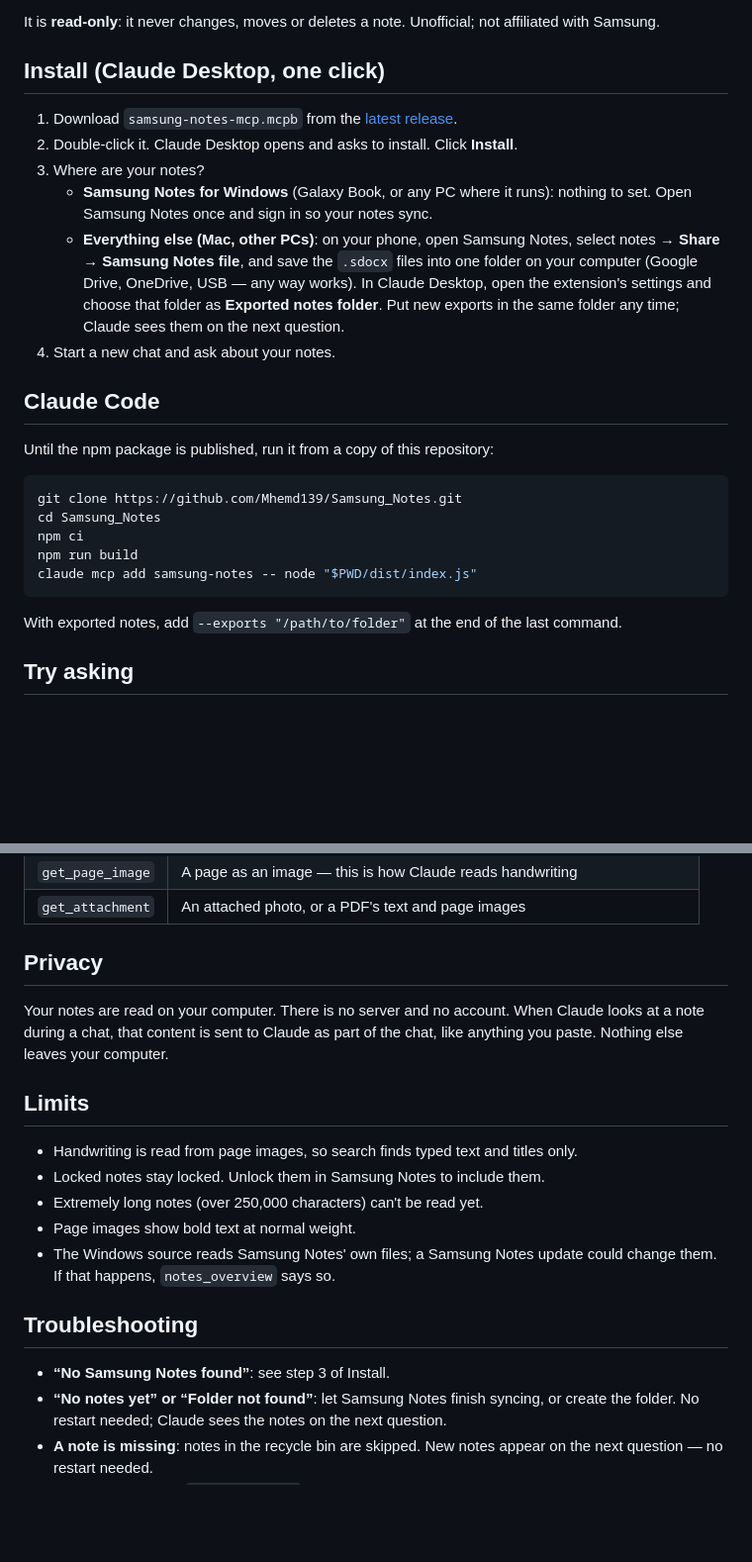
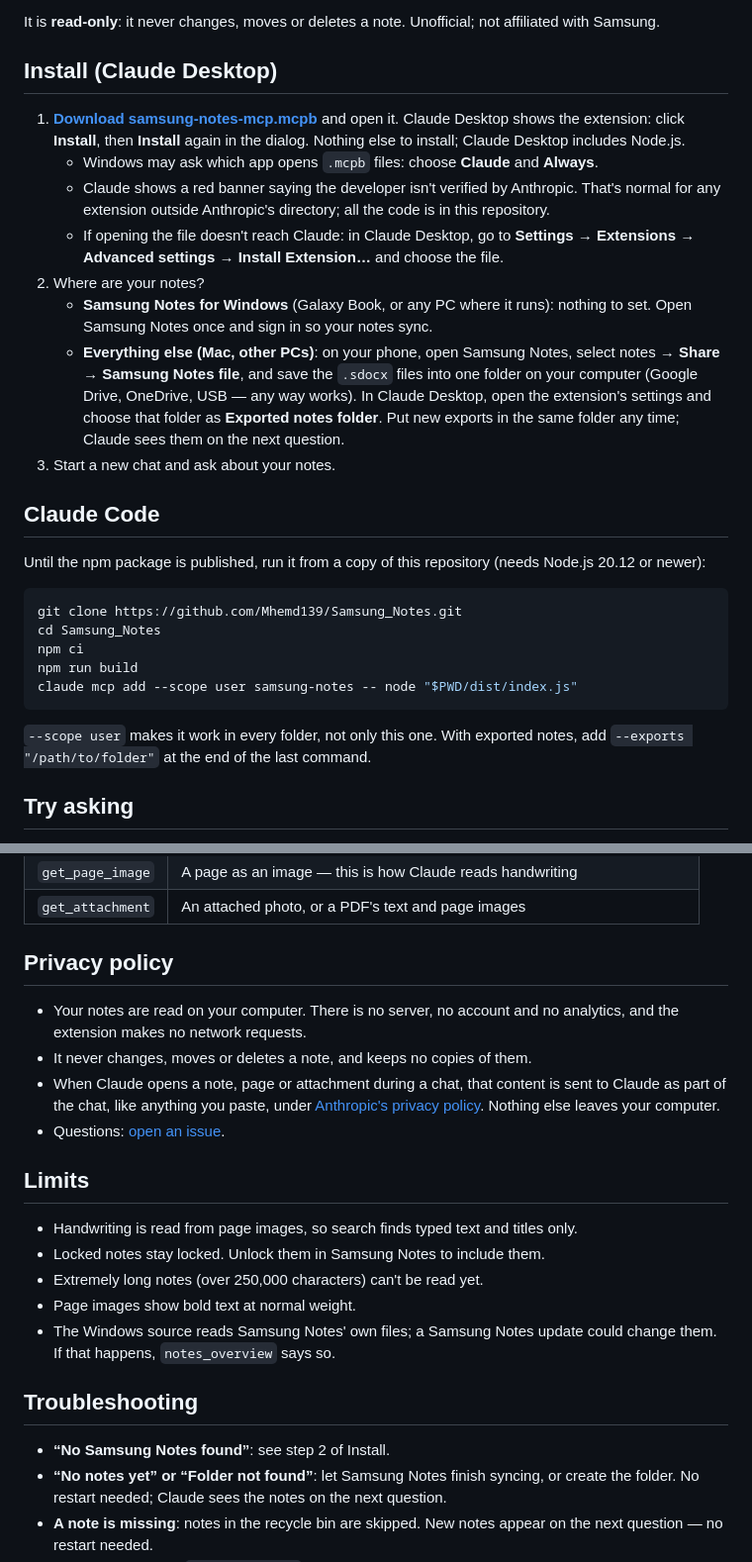
Before and after one commit to Mhemd139/Samsung_Notes, a Markdown page: README.md, 2 parts joined by grey strips. Shown at 99% size. Drawn GitHub-style; blank space fills up the shorter version.

Commit message:
docs: direct download link, install prompts explained, Claude Code user scope, privacy policy
Co-Authored-By: Claude Opus 5.5 (1M context) <noreply@anthropic.com>

````diff
--- a/README.md
+++ b/README.md
@@ -4,28 +4,30 @@ Let Claude read your Samsung Notes: typed text, tables, handwritten pages, and a
 
 It is **read-only**: it never changes, moves or deletes a note. Unofficial; not affiliated with Samsung.
 
-## Install (Claude Desktop, one click)
+## Install (Claude Desktop)
 
-1. Download `samsung-notes-mcp.mcpb` from the [latest release](https://github.com/Mhemd139/Samsung_Notes/releases/latest).
-2. Double-click it. Claude Desktop opens and asks to install. Click **Install**.
-3. Where are your notes?
+1. **[Download samsung-notes-mcp.mcpb](https://github.com/Mhemd139/Samsung_Notes/releases/latest/download/samsung-notes-mcp.mcpb)** and open it. Claude Desktop shows the extension: click **Install**, then **Install** again in the dialog. Nothing else to install; Claude Desktop includes Node.js.
+   - Windows may ask which app opens `.mcpb` files: choose **Claude** and **Always**.
+   - Claude shows a red banner saying the developer isn't verified by Anthropic. That's normal for any extension outside Anthropic's directory; all the code is in this repository.
+   - If opening the file doesn't reach Claude: in Claude Desktop, go to **Settings → Extensions → Advanced settings → Install Extension…** and choose the file.
+2. Where are your notes?
    - **Samsung Notes for Windows** (Galaxy Book, or any PC where it runs): nothing to set. Open Samsung Notes once and sign in so your notes sync.
    - **Everything else (Mac, other PCs)**: on your phone, open Samsung Notes, select notes → **Share** → **Samsung Notes file**, and save the `.sdocx` files into one folder on your computer (Google Drive, OneDrive, USB — any way works). In Claude Desktop, open the extension's settings and choose that folder as **Exported notes folder**. Put new exports in the same folder any time; Claude sees them on the next question.
-4. Start a new chat and ask about your notes.
+3. Start a new chat and ask about your notes.
 
 ## Claude Code
 
-Until the npm package is published, run it from a copy of this repository:
+Until the npm package is published, run it from a copy of this repository (needs Node.js 20.12 or newer):
 
 ```bash
 git clone https://github.com/Mhemd139/Samsung_Notes.git
 cd Samsung_Notes
 npm ci
 npm run build
-claude mcp add samsung-notes -- node "$PWD/dist/index.js"
+claude mcp add --scope user samsung-notes -- node "$PWD/dist/index.js"
 ```
 
-With exported notes, add `--exports "/path/to/folder"` at the end of the last command.
+`--scope user` makes it work in every folder, not only this one. With exported notes, add `--exports "/path/to/folder"` at the end of the last command.
 
 ## Try asking
 
@@ -44,9 +46,12 @@ With exported notes, add `--exports "/path/to/folder"` at the end of the last co
 | `get_page_image` | A page as an image — this is how Claude reads handwriting |
 | `get_attachment` | An attached photo, or a PDF's text and page images |
 
-## Privacy
+## Privacy policy
 
-Your notes are read on your computer. There is no server and no account. When Claude looks at a note during a chat, that content is sent to Claude as part of the chat, like anything you paste. Nothing else leaves your computer.
+- Your notes are read on your computer. There is no server, no account and no analytics, and the extension makes no network requests.
+- It never changes, moves or deletes a note, and keeps no copies of them.
+- When Claude opens a note, page or attachment during a chat, that content is sent to Claude as part of the chat, like anything you paste, under [Anthropic's privacy policy](https://www.anthropic.com/legal/privacy). Nothing else leaves your computer.
+- Questions: [open an issue](https://github.com/Mhemd139/Samsung_Notes/issues).
 
 ## Limits
 
@@ -58,7 +63,7 @@ Your notes are read on your computer. There is no server and no account. When Cl
 
 ## Troubleshooting
 
-- **“No Samsung Notes found”**: see step 3 of Install.
+- **“No Samsung Notes found”**: see step 2 of Install.
 - **“No notes yet” or “Folder not found”**: let Samsung Notes finish syncing, or create the folder. No restart needed; Claude sees the notes on the next question.
 - **A note is missing**: notes in the recycle bin are skipped. New notes appear on the next question — no restart needed.
 - **Ask Claude to run `notes_overview`**: it lists every problem it found.
````
